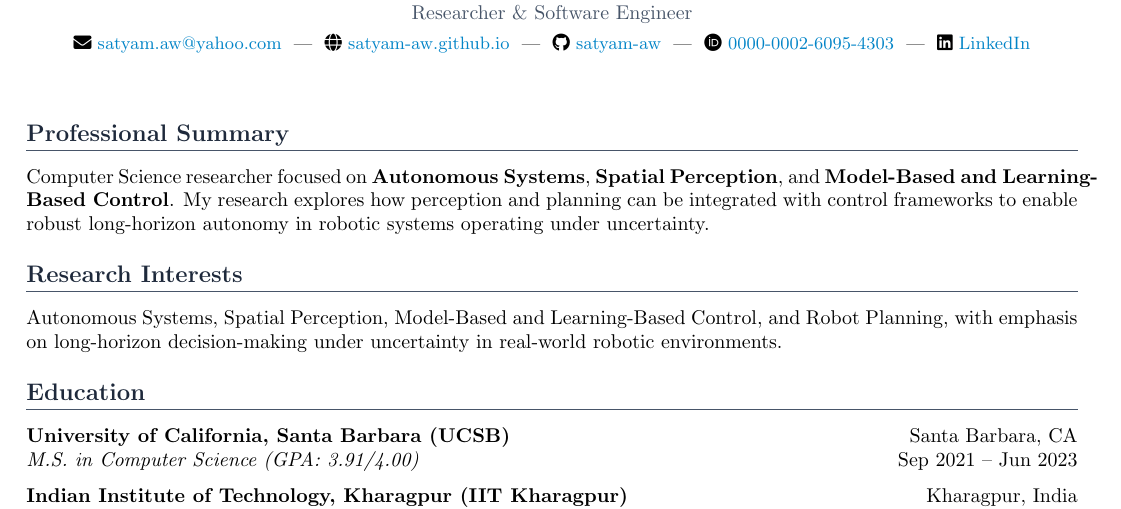
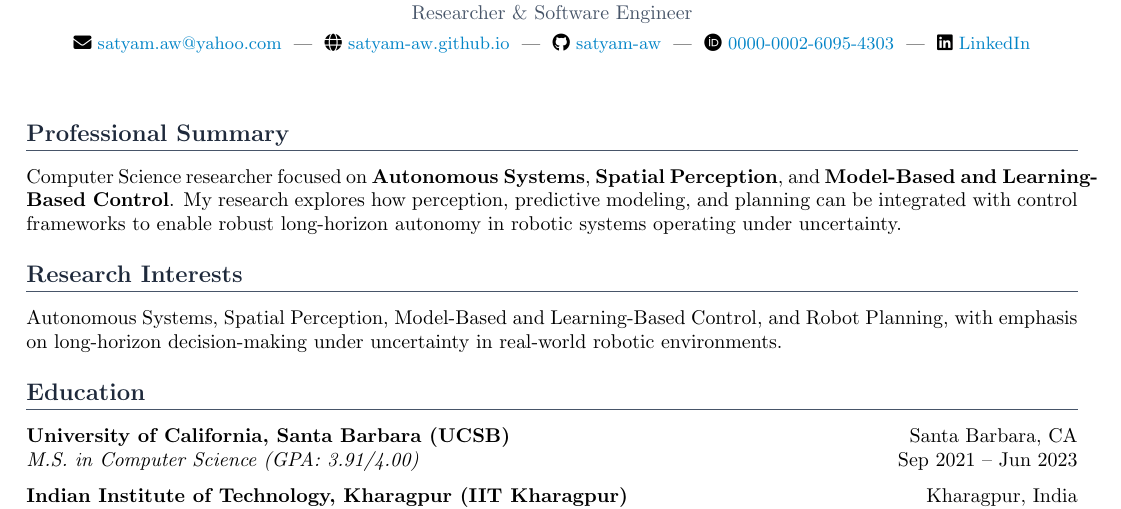
Before and after one commit to satyam-aw/my_cv, a LaTeX document (main.tex): part of page 1 of 3, cut so that both start at the same text. Compiled offline with pdfLaTeX.

Commit message:
update summary

```diff
--- a/main.tex
+++ b/main.tex
@@ -72,7 +72,7 @@
 
 \section*{Professional Summary}
 
-Computer Science researcher focused on \textbf{Autonomous Systems}, \textbf{Spatial Perception}, and \textbf{Model-Based and Learning-Based Control}. My research explores how perception and planning can be integrated with control frameworks to enable robust long-horizon autonomy in robotic systems operating under uncertainty.
+Computer Science researcher focused on \textbf{Autonomous Systems}, \textbf{Spatial Perception}, and \textbf{Model-Based and Learning-Based Control}. My research explores how perception, predictive modeling, and planning can be integrated with control frameworks to enable robust long-horizon autonomy in robotic systems operating under uncertainty.
 
 \section*{Research Interests}
 
```
Also changed, not shown: Satyam_Awasthi_CV.pdf, Satyam_Awasthi_CV_Transcripts.pdf, main.pdf, 1 other file.
